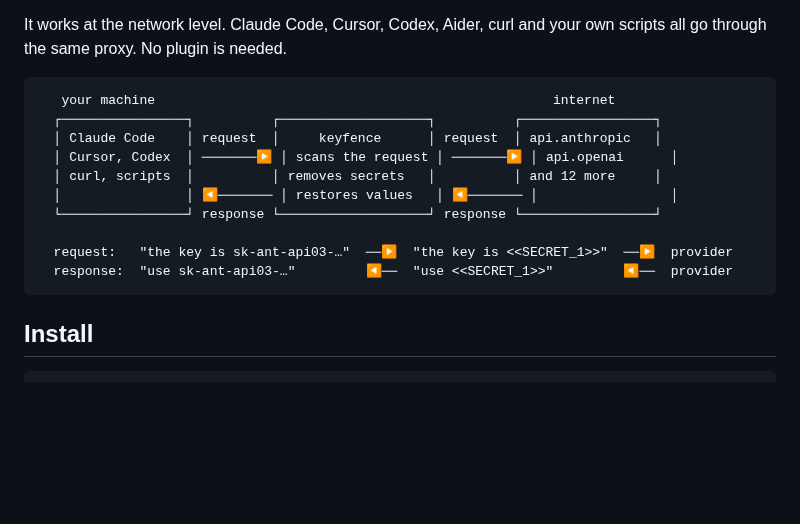
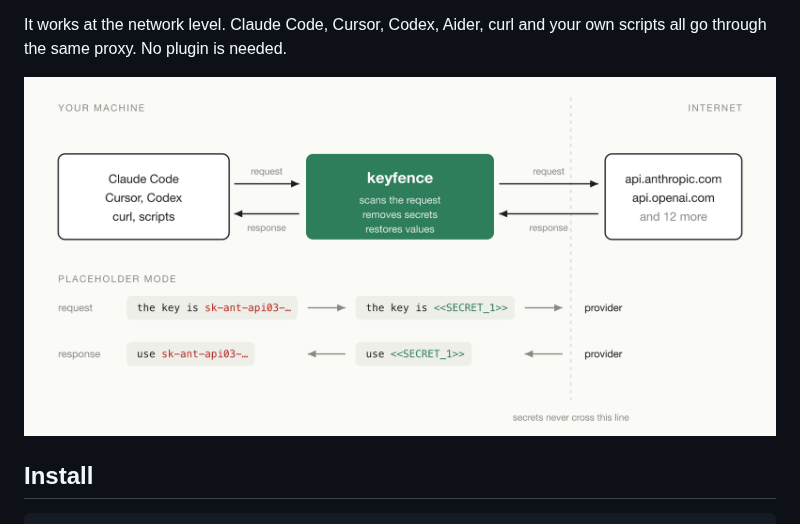
Before and after one commit to aminueza/Keyfence, a Markdown page: README.md, the part around the change. GitHub-like rendering; pictures changed too: docs/keyfence-flow.png (added); blank space fills up the shorter version.

Commit message:
Replace the ASCII diagram with a rendered one
The SVG source is in docs/ and the PNG is rendered at 2x with resvg.
The README links to the raw GitHub URL so PyPI shows it too.

````diff
--- a/README.md
+++ b/README.md
@@ -14,18 +14,7 @@ a placeholder and puts the real value back in the response.
 It works at the network level. Claude Code, Cursor, Codex, Aider, curl and
 your own scripts all go through the same proxy. No plugin is needed.
 
-```
-   your machine                                                   internet
-  ┌────────────────┐          ┌───────────────────┐          ┌─────────────────┐
-  │ Claude Code    │ request  │     keyfence      │ request  │ api.anthropic   │
-  │ Cursor, Codex  │ ───────▶ │ scans the request │ ───────▶ │ api.openai      │
-  │ curl, scripts  │          │ removes secrets   │          │ and 12 more     │
-  │                │ ◀─────── │ restores values   │ ◀─────── │                 │
-  └────────────────┘ response └───────────────────┘ response └─────────────────┘
-
-  request:   "the key is sk-ant-api03-…"  ──▶  "the key is <<SECRET_1>>"  ──▶  provider
-  response:  "use sk-ant-api03-…"         ◀──  "use <<SECRET_1>>"         ◀──  provider
-```
+![How keyfence sits between your tools and the provider](https://raw.githubusercontent.com/aminueza/keyfence/main/docs/keyfence-flow.png)
 
 ## Install
 
````
Also changed, not shown: 1 other file.
